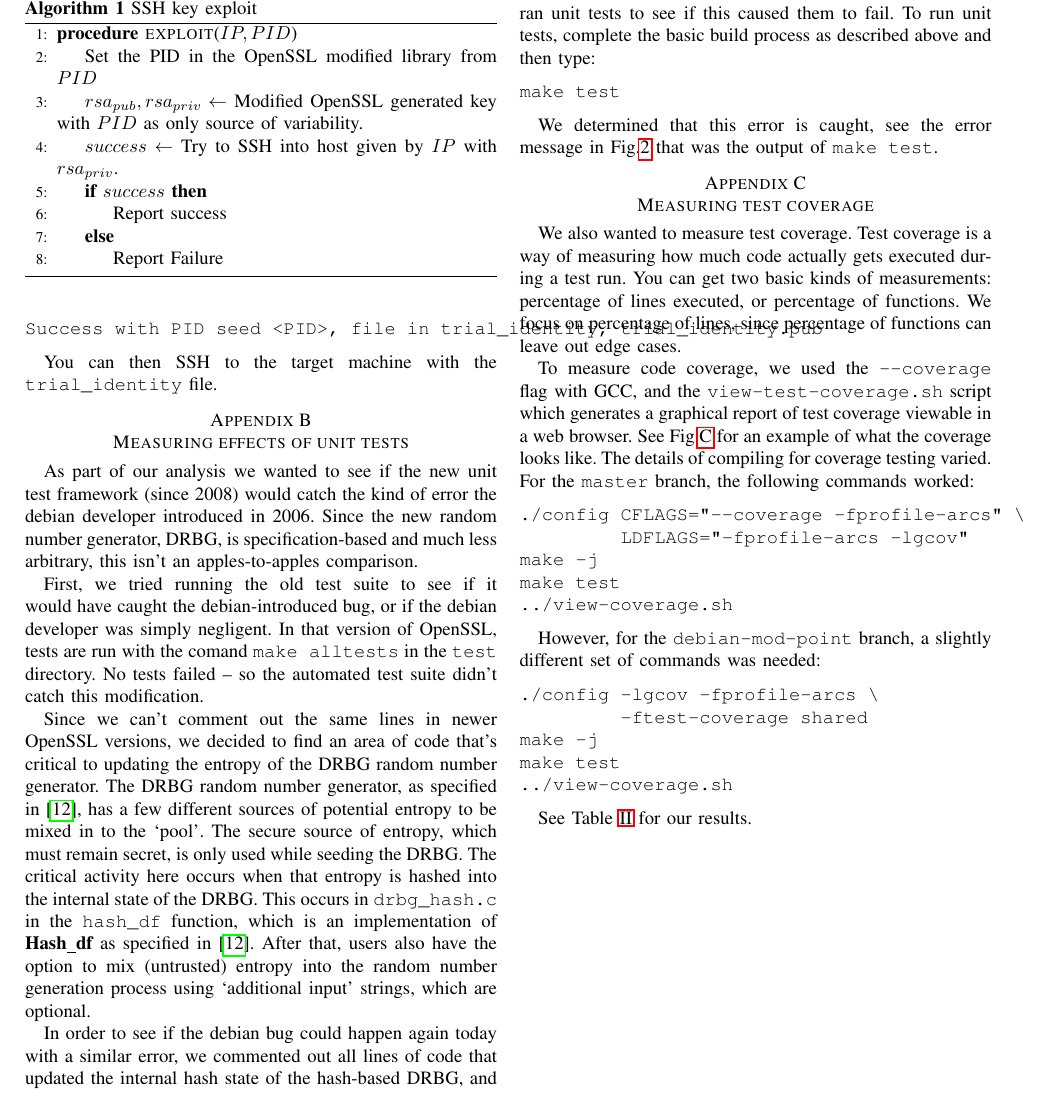
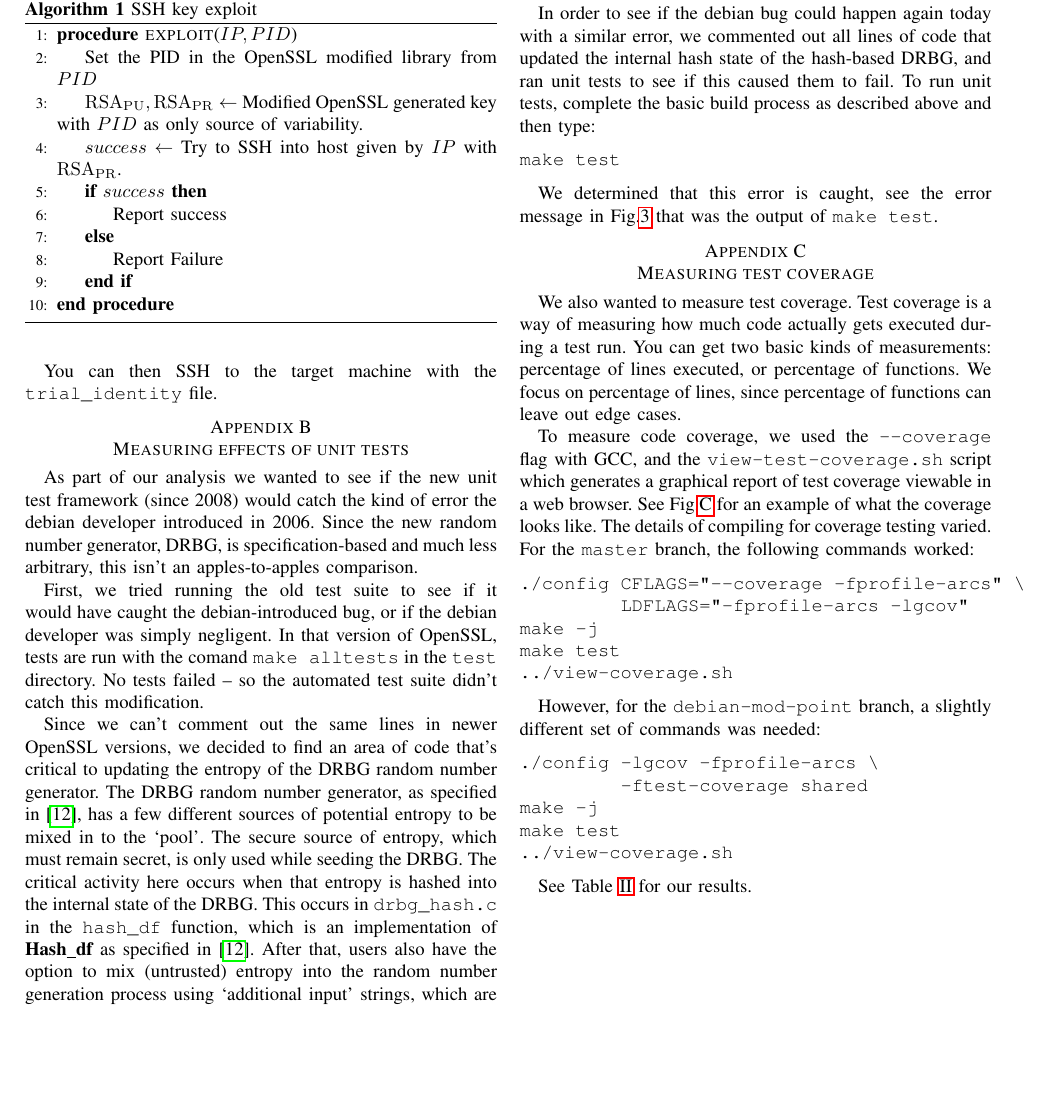
Before and after one commit to john-w-phillips/crypto-project, a LaTeX paper (latex/project-report.tex): part of page 6 of 7, cut so that both start at the same text, the shorter picture padded with empty space. Compiled offline with pdfLaTeX; a missing font is replaced by an installed copy or a similar font; a LaTeX package or settings file that is missing is left out.

Commit message:
Edits for clarity, use figures. Add VM user/pass.

```diff
--- a/latex/project-report.tex
+++ b/latex/project-report.tex
@@ -6,7 +6,7 @@
 \usepackage{csquotes}
 \usepackage{hyperref}
 \usepackage{algorithm}
-\usepackage[noend]{algpseudocode}
+\usepackage{algpseudocode}
 \usepackage{graphicx}
 \usepackage{textcomp}
 \usepackage{xcolor}
@@ -627,8 +627,8 @@
   \begin{algorithmic}[1]
     \Procedure{exploit}{$IP,PID$}
     \State Set the PID in the OpenSSL modified library from $PID$
-    \State $rsa_{pub}, rsa_{priv} \gets$ Modified OpenSSL generated key with $PID$ as only source of variability.
-    \State $success \gets$ Try to SSH into host given by $IP$ with $rsa_{priv}$.
+    \State $\mathrm{RSA}_{\mathrm{PU}}, \mathrm{RSA}_{\mathrm{PR}} \gets$ Modified OpenSSL generated key with $PID$ as only source of variability.
+    \State $success \gets$ Try to SSH into host given by $IP$ with $\mathrm{RSA}_{\mathrm{PR}}$.
     \If{$success$}
     \State Report success
     \Else
@@ -649,4 +650 @@
 
-\begin{verbatim}
-Success with PID seed <PID>, file in trial_identity, trial_identity.pub
-\end{verbatim}
@@ -653,3 +655,5 @@
+\label{successfulexploit}
+\end{figure*}
 
 You can then SSH to the target machine with the \verb|trial_identity|
 file.
```
Also changed, not shown: README.md, latex/project-report.tex (11 more changed lines), 1 other file.
